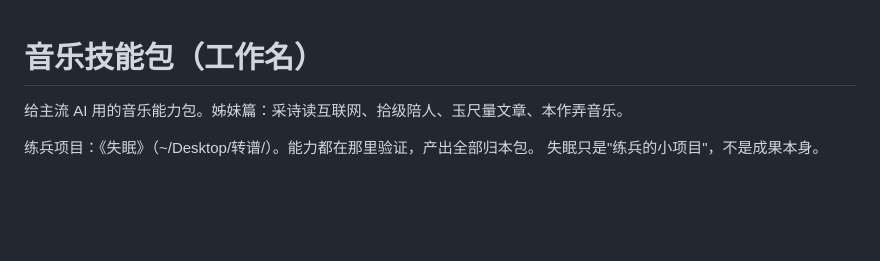
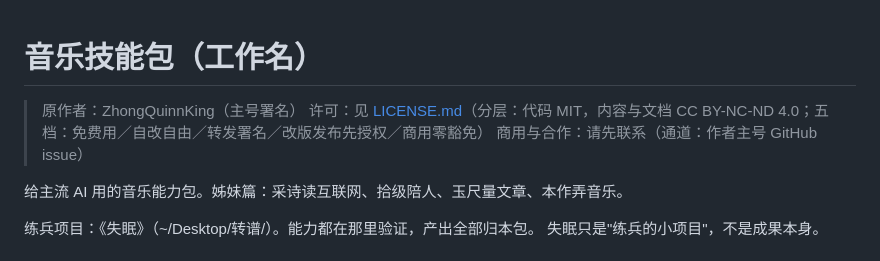
Before and after one commit to ZhongQuinnKing/xiange, a Markdown page: README.md, the part around the change. Drawn GitHub-style; blank space fills up the shorter version.

Commit message:
许可备好：README 头加三行许可卡，新增 LICENSE.md（分层与五档，发布时即用）

```diff
--- a/README.md
+++ b/README.md
@@ -1,4 +1,8 @@
 # 音乐技能包（工作名）
+
+> 原作者：ZhongQuinnKing（主号署名）
+> 许可：见 [LICENSE.md](LICENSE.md)（分层：代码 MIT，内容与文档 CC BY-NC-ND 4.0；五档：免费用／自改自由／转发署名／改版发布先授权／商用零豁免）
+> 商用与合作：请先联系（通道：作者主号 GitHub issue）
 
 给主流 AI 用的音乐能力包。姊妹篇：采诗读互联网、拾级陪人、玉尺量文章、本作弄音乐。
 
```
Also changed, not shown: LICENSE.md (added, +22 -0 lines).
